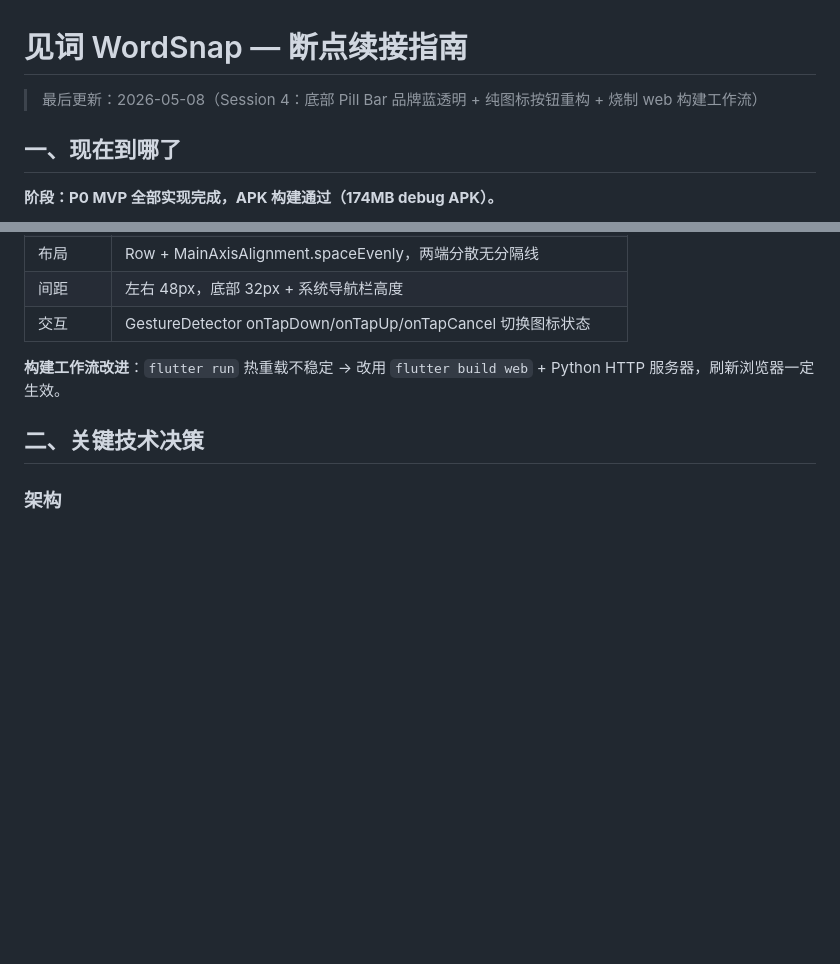
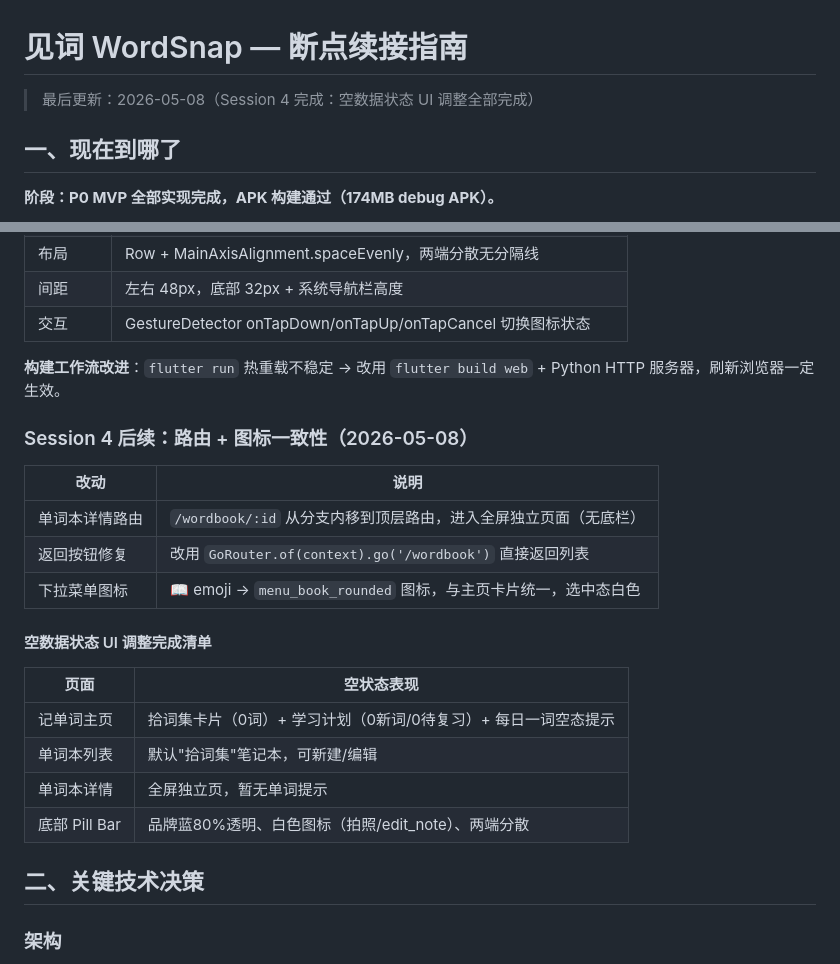
Before and after one commit to Jensen-world/WordSnap, a Markdown page: CONTINUE.md, 2 parts joined by grey strips. Rendered like a GitHub page; blank space fills up the shorter version.

Commit message:
记录 Session 4 完成：空数据状态 UI 调整全部完成
- 底部 Pill Bar 重构（品牌蓝透明+纯图标+两端分散）
- 单词本详情独立路由 + 返回按钮修复
- 下拉菜单图标统一
- 构建工作流改进

Co-Authored-By: Claude Opus 4.7 <noreply@anthropic.com>

```diff
--- a/CONTINUE.md
+++ b/CONTINUE.md
@@ -1,6 +1,6 @@
 # 见词 WordSnap — 断点续接指南
 
-> 最后更新：2026-05-08（Session 4：底部 Pill Bar 品牌蓝透明 + 纯图标按钮重构 + 烧制 web 构建工作流）
+> 最后更新：2026-05-08（Session 4 完成：空数据状态 UI 调整全部完成）
 
 ## 一、现在到哪了
 
@@ -48,6 +48,23 @@
 | 交互 | GestureDetector onTapDown/onTapUp/onTapCancel 切换图标状态 |
 
 **构建工作流改进**：`flutter run` 热重载不稳定 → 改用 `flutter build web` + Python HTTP 服务器，刷新浏览器一定生效。
+
+### Session 4 后续：路由 + 图标一致性（2026-05-08）
+
+| 改动 | 说明 |
+|------|------|
+| 单词本详情路由 | `/wordbook/:id` 从分支内移到顶层路由，进入全屏独立页面（无底栏） |
+| 返回按钮修复 | 改用 `GoRouter.of(context).go('/wordbook')` 直接返回列表 |
+| 下拉菜单图标 | 📖 emoji → `menu_book_rounded` 图标，与主页卡片统一，选中态白色 |
+
+#### 空数据状态 UI 调整完成清单
+
+| 页面 | 空状态表现 |
+|------|-----------|
+| 记单词主页 | 拾词集卡片（0词）+ 学习计划（0新词/0待复习）+ 每日一词空态提示 |
+| 单词本列表 | 默认"拾词集"笔记本，可新建/编辑 |
+| 单词本详情 | 全屏独立页，暂无单词提示 |
+| 底部 Pill Bar | 品牌蓝80%透明、白色图标（拍照/edit_note）、两端分散 |
 
 ## 二、关键技术决策
 
```
